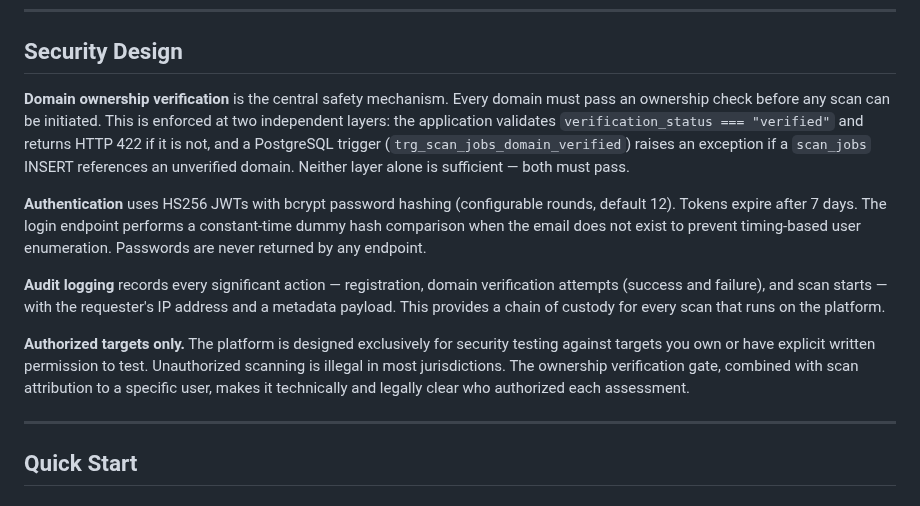
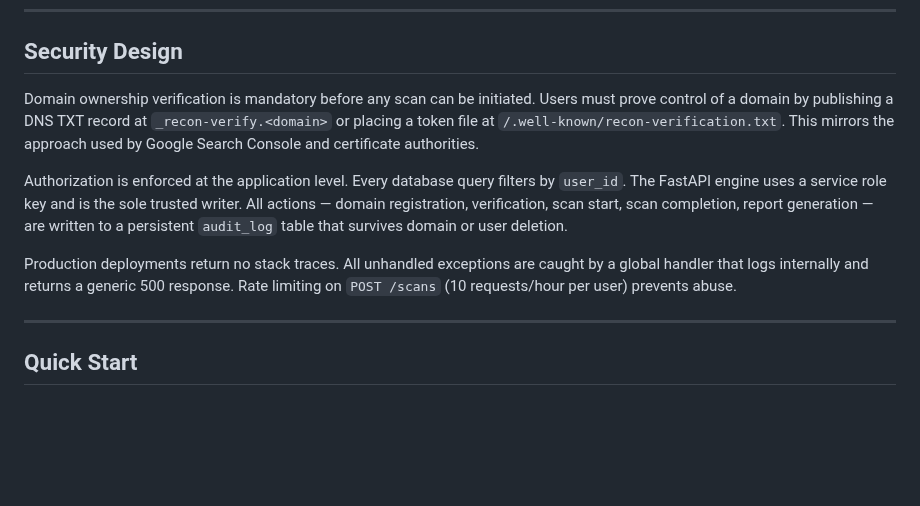
Before and after one commit to francovillagra/recon-scope, a Markdown page: README.md, the part around one of its changes. Drawn GitHub-style; blank space fills up the shorter version.

```diff
--- a/README.md
+++ b/README.md
@@ -111,13 +111,11 @@ sequenceDiagram
 
 ## Security Design
 
-**Domain ownership verification** is the central safety mechanism. Every domain must pass an ownership check before any scan can be initiated. This is enforced at two independent layers: the application validates `verification_status === "verified"` and returns HTTP 422 if it is not, and a PostgreSQL trigger (`trg_scan_jobs_domain_verified`) raises an exception if a `scan_jobs` INSERT references an unverified domain. Neither layer alone is sufficient — both must pass.
+Domain ownership verification is mandatory before any scan can be initiated. Users must prove control of a domain by publishing a DNS TXT record at `_recon-verify.<domain>` or placing a token file at `/.well-known/recon-verification.txt`. This mirrors the approach used by Google Search Console and certificate authorities.
 
-**Authentication** uses HS256 JWTs with bcrypt password hashing (configurable rounds, default 12). Tokens expire after 7 days. The login endpoint performs a constant-time dummy hash comparison when the email does not exist to prevent timing-based user enumeration. Passwords are never returned by any endpoint.
+Authorization is enforced at the application level. Every database query filters by `user_id`. The FastAPI engine uses a service role key and is the sole trusted writer. All actions — domain registration, verification, scan start, scan completion, report generation — are written to a persistent `audit_log` table that survives domain or user deletion.
 
-**Audit logging** records every significant action — registration, domain verification attempts (success and failure), and scan starts — with the requester's IP address and a metadata payload. This provides a chain of custody for every scan that runs on the platform.
-
-**Authorized targets only.** The platform is designed exclusively for security testing against targets you own or have explicit written permission to test. Unauthorized scanning is illegal in most jurisdictions. The ownership verification gate, combined with scan attribution to a specific user, makes it technically and legally clear who authorized each assessment.
+Production deployments return no stack traces. All unhandled exceptions are caught by a global handler that logs internally and returns a generic 500 response. Rate limiting on `POST /scans` (10 requests/hour per user) prevents abuse.
 
 ---
 
```
Also changed, not shown: other parts of README.md (+18 -19 lines), assets/banner.png (added).
